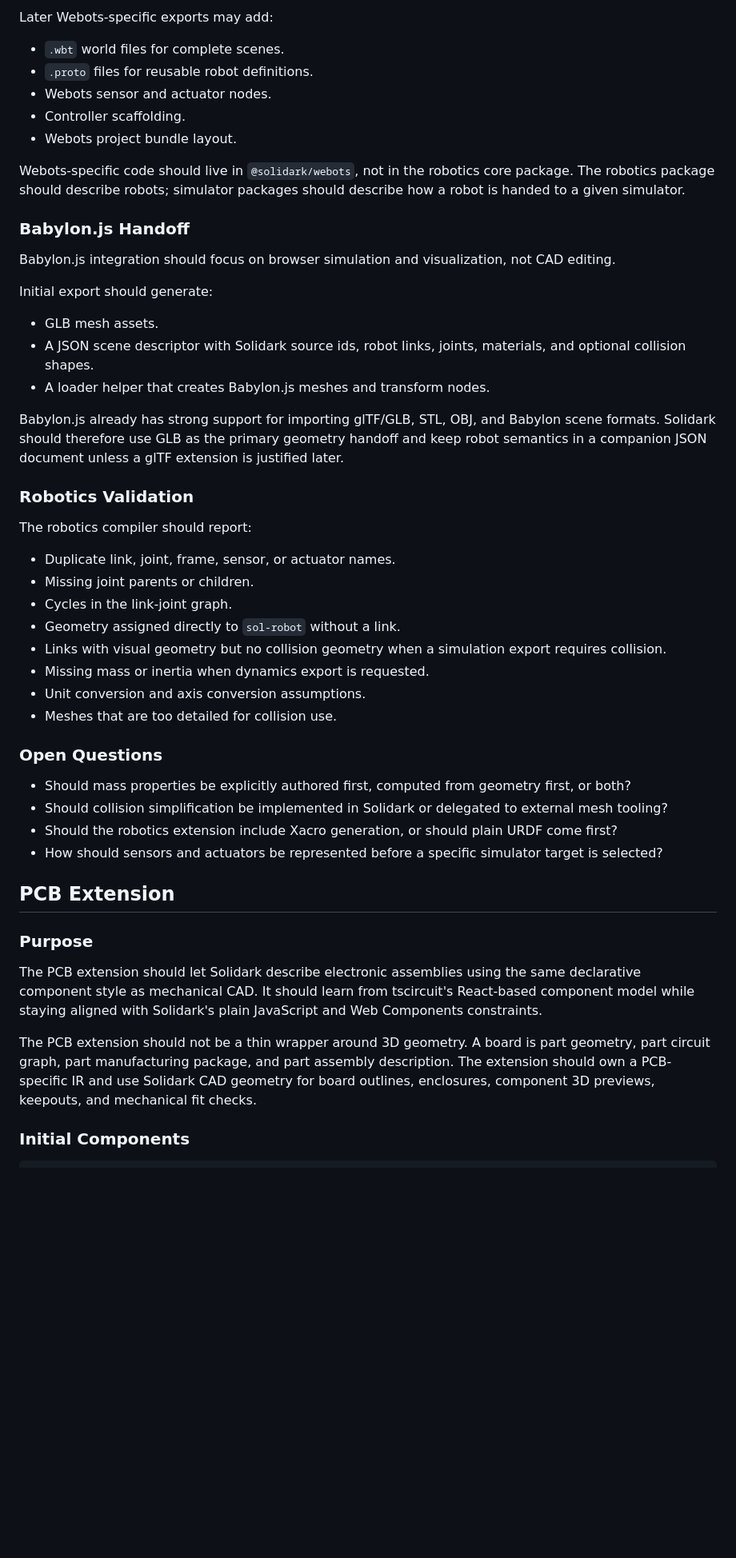
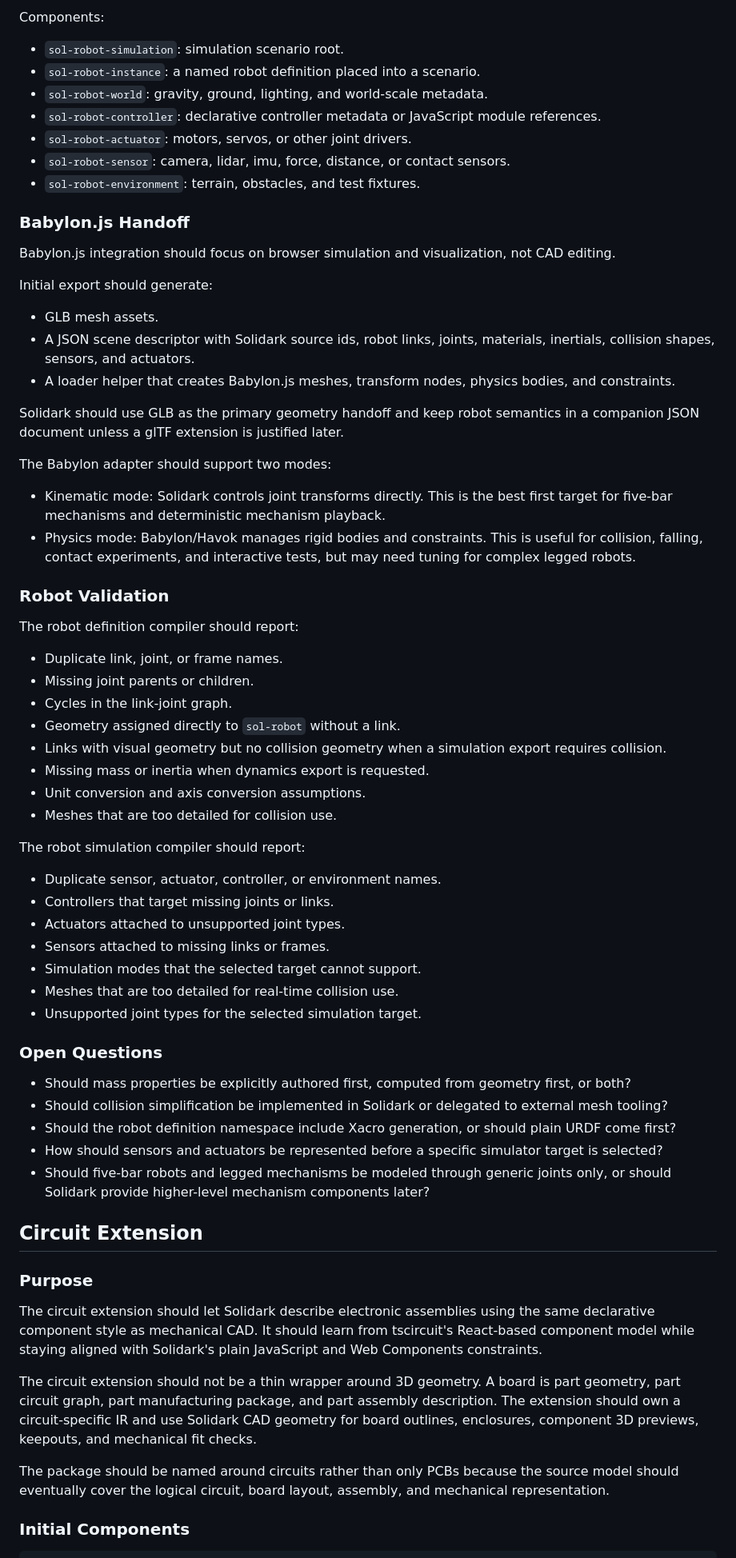
Before and after one commit to librark/solidark, a Markdown page: docs/extensions.md, the part around one of its changes. Shown at 80% size. Rendered like a GitHub page; blank space fills up the shorter version.

Commit message:
Refine extensions specification.

```diff
--- a/docs/extensions.md
+++ b/docs/extensions.md
@@ -386,38 +388,44 @@ and aligns with Webots support for importing CAD models from URDF.
 
-Later Webots-specific exports may add:
+Components:
 
-- `.wbt` world files for complete scenes.
-- `.proto` files for reusable robot definitions.
-- Webots sensor and actuator nodes.
-- Controller scaffolding.
-- Webots project bundle layout.
-
-Webots-specific code should live in `@solidark/webots`, not in the robotics
-core package. The robotics package should describe robots; simulator packages
-should describe how a robot is handed to a given simulator.
+- `sol-robot-simulation`: simulation scenario root.
+- `sol-robot-instance`: a named robot definition placed into a scenario.
+- `sol-robot-world`: gravity, ground, lighting, and world-scale metadata.
+- `sol-robot-controller`: declarative controller metadata or JavaScript module
+  references.
+- `sol-robot-actuator`: motors, servos, or other joint drivers.
+- `sol-robot-sensor`: camera, lidar, imu, force, distance, or contact sensors.
+- `sol-robot-environment`: terrain, obstacles, and test fixtures.
 
 ### Babylon.js Handoff
 
-Babylon.js integration should focus on browser simulation and visualization,
-not CAD editing.
+Babylon.js integration should focus on browser simulation and visualization, not
+CAD editing.
 
 Initial export should generate:
 
 - GLB mesh assets.
 - A JSON scene descriptor with Solidark source ids, robot links, joints,
-  materials, and optional collision shapes.
-- A loader helper that creates Babylon.js meshes and transform nodes.
+  materials, inertials, collision shapes, sensors, and actuators.
+- A loader helper that creates Babylon.js meshes, transform nodes, physics
+  bodies, and constraints.
 
-Babylon.js already has strong support for importing glTF/GLB, STL, OBJ, and
-Babylon scene formats. Solidark should therefore use GLB as the primary geometry
-handoff and keep robot semantics in a companion JSON document unless a glTF
-extension is justified later.
+Solidark should use GLB as the primary geometry handoff and keep robot semantics
+in a companion JSON document unless a glTF extension is justified later.
 
-### Robotics Validation
+The Babylon adapter should support two modes:
 
-The robotics compiler should report:
+- Kinematic mode: Solidark controls joint transforms directly. This is the best
+  first target for five-bar mechanisms and deterministic mechanism playback.
+- Physics mode: Babylon/Havok manages rigid bodies and constraints. This is
+  useful for collision, falling, contact experiments, and interactive tests, but
+  may need tuning for complex legged robots.
 
-- Duplicate link, joint, frame, sensor, or actuator names.
+### Robot Validation
+
+The robot definition compiler should report:
+
+- Duplicate link, joint, or frame names.
 - Missing joint parents or children.
 - Cycles in the link-joint graph.
 - Geometry assigned directly to `sol-robot` without a link.
@@ -427,31 +435,47 @@ The robotics compiler should report:
 - Unit conversion and axis conversion assumptions.
 - Meshes that are too detailed for collision use.
 
+The robot simulation compiler should report:
+
+- Duplicate sensor, actuator, controller, or environment names.
+- Controllers that target missing joints or links.
+- Actuators attached to unsupported joint types.
+- Sensors attached to missing links or frames.
+- Simulation modes that the selected target cannot support.
+- Meshes that are too detailed for real-time collision use.
+- Unsupported joint types for the selected simulation target.
+
 ### Open Questions
 
 - Should mass properties be explicitly authored first, computed from geometry
   first, or both?
 - Should collision simplification be implemented in Solidark or delegated to
   external mesh tooling?
-- Should the robotics extension include Xacro generation, or should plain URDF
-  come first?
+- Should the robot definition namespace include Xacro generation, or should plain
+  URDF come first?
 - How should sensors and actuators be represented before a specific simulator
   target is selected?
+- Should five-bar robots and legged mechanisms be modeled through generic joints
+  only, or should Solidark provide higher-level mechanism components later?
 
-## PCB Extension
+## Circuit Extension
 
 ### Purpose
 
-The PCB extension should let Solidark describe electronic assemblies using the
-same declarative component style as mechanical CAD. It should learn from
+The circuit extension should let Solidark describe electronic assemblies using
+the same declarative component style as mechanical CAD. It should learn from
 tscircuit's React-based component model while staying aligned with Solidark's
 plain JavaScript and Web Components constraints.
 
-The PCB extension should not be a thin wrapper around 3D geometry. A board is
-part geometry, part circuit graph, part manufacturing package, and part assembly
-description. The extension should own a PCB-specific IR and use Solidark CAD
-geometry for board outlines, enclosures, component 3D previews, keepouts, and
-mechanical fit checks.
+The circuit extension should not be a thin wrapper around 3D geometry. A board
+is part geometry, part circuit graph, part manufacturing package, and part
+assembly description. The extension should own a circuit-specific IR and use
+Solidark CAD geometry for board outlines, enclosures, component 3D previews,
+keepouts, and mechanical fit checks.
+
+The package should be named around circuits rather than only PCBs because the
+source model should eventually cover the logical circuit, board layout,
+assembly, and mechanical representation.
 
 ### Initial Components
 
```
Also changed, not shown: other parts of docs/extensions.md (+240 -249 lines).
